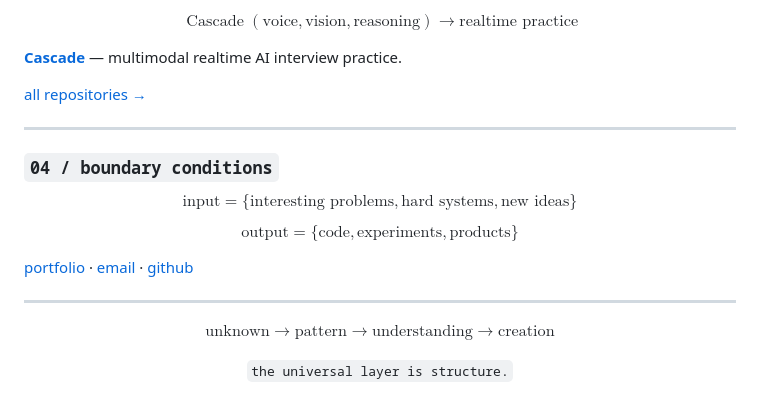
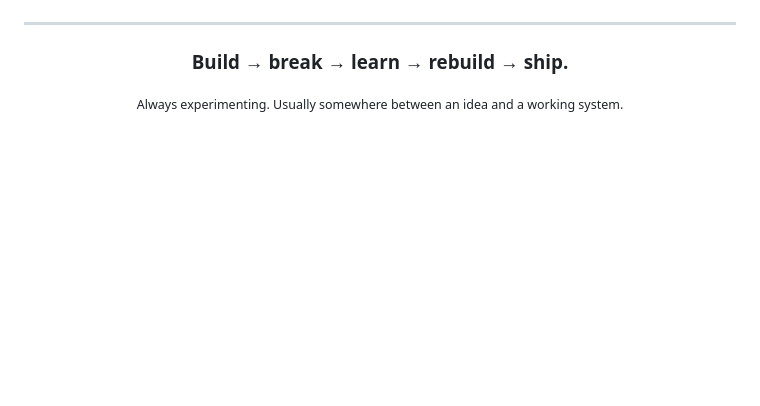
Before and after one commit to Aravindh-dev12/Aravindh-dev12, a Markdown page: README.md, the part around one of its changes. GitHub-like rendering; blank space fills up the shorter version.

```diff
--- a/README.md
+++ b/README.md
@@ -119,35 +77,12 @@ $$
 
-$$
-\operatorname{Cascade}(\text{voice},\text{vision},\text{reasoning})
-\rightarrow \text{realtime practice}
-$$
-
-**[Cascade](https://github.com/Aravindh-dev12/cascade-interview-assistant)** — multimodal realtime AI interview practice.
-
-[all repositories →](https://github.com/Aravindh-dev12?tab=repositories)
-
----
-
-### `04 / boundary conditions`
-
-$$
-\text{input}=\{\text{interesting problems},\text{hard systems},\text{new ideas}\}
-$$
-
-$$
-\text{output}=\{\text{code},\text{experiments},\text{products}\}
-$$
-
-[portfolio](https://aravindh-dev12.github.io) · [email](mailto:aravindh1653@gmail.com) · [github](https://github.com/Aravindh-dev12)
+</div>
 
 ---
 
 <div align="center">
 
-$$
-\boxed{\text{unknown}\rightarrow\text{pattern}\rightarrow\text{understanding}\rightarrow\text{creation}}
-$$
+### Build → break → learn → rebuild → ship.
 
-<sub><code>the universal layer is structure.</code></sub>
+<sub>Always experimenting. Usually somewhere between an idea and a working system.</sub>
 
 </div>
```
Also changed, not shown: other parts of README.md (+46 -88 lines).
